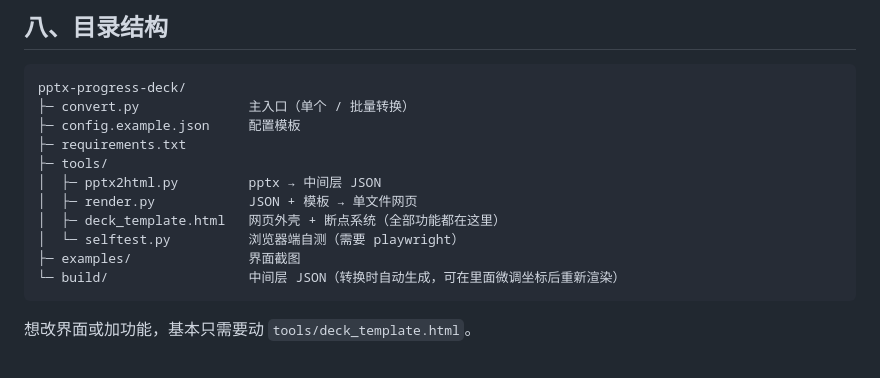
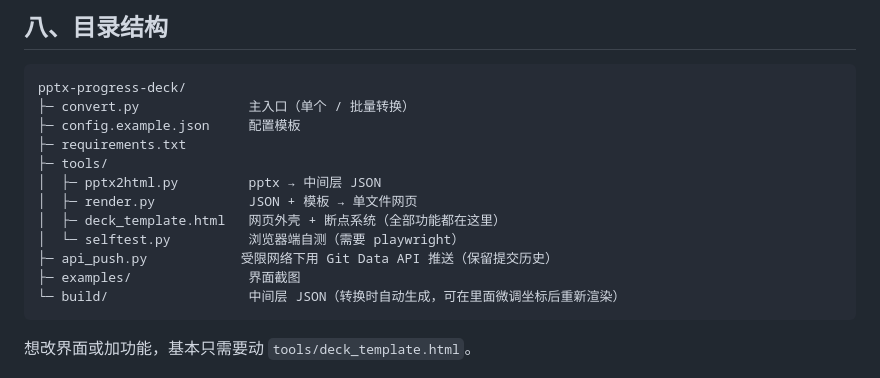
Before and after one commit to 104-momo/pptx-progress-deck, a Markdown page: README.md, the part around the change. Rendered like a GitHub page.

Commit message:
docs: README 补充 api_push.py

````diff
--- a/README.md
+++ b/README.md
@@ -150,6 +150,7 @@ pptx-progress-deck/
 │  ├─ render.py            JSON + 模板 → 单文件网页
 │  ├─ deck_template.html   网页外壳 + 断点系统（全部功能都在这里）
 │  └─ selftest.py          浏览器端自测（需要 playwright）
+├─ api_push.py            受限网络下用 Git Data API 推送（保留提交历史）
 ├─ examples/               界面截图
 └─ build/                  中间层 JSON（转换时自动生成，可在里面微调坐标后重新渲染）
 ```
````
